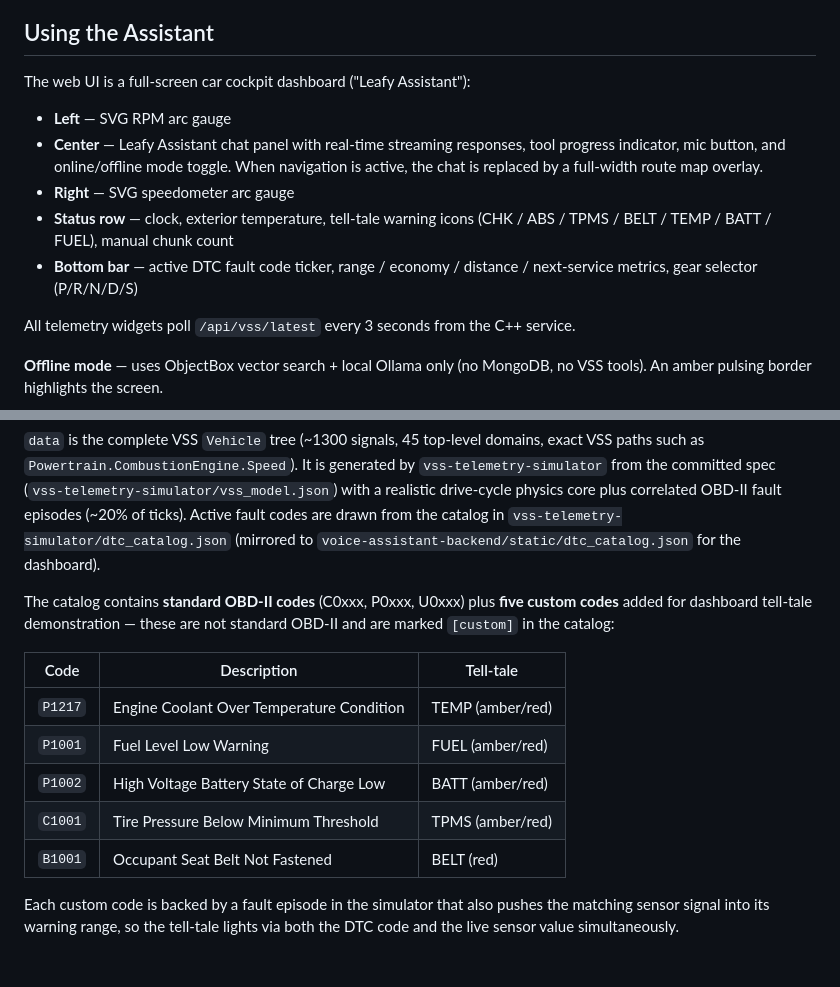
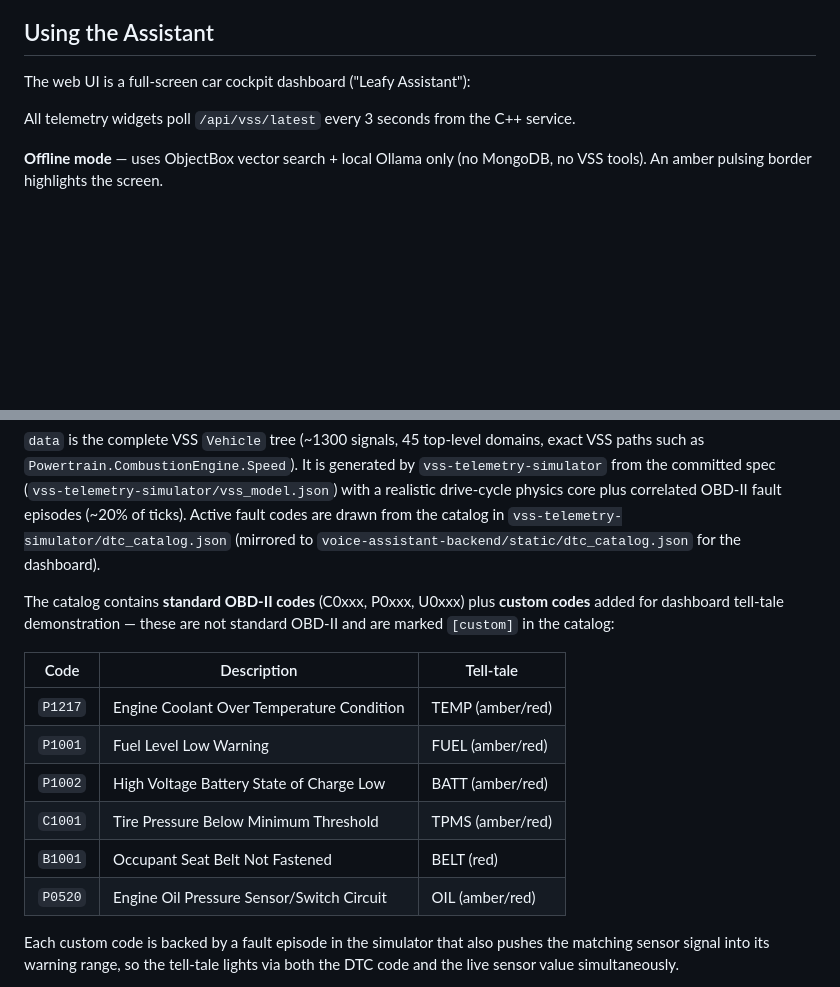
Before and after one commit to mongodb-industry-solutions/voice-car-assistant-v2, a Markdown page: README.md, 2 parts joined by grey strips. GitHub-like rendering; blank space fills up the shorter version.

Commit message:
fix(ui): remove unnecessary data from readme

```diff
--- a/README.md
+++ b/README.md
@@ -251,12 +251,6 @@ Once all containers are healthy, open the voice assistant at **[http://localhost
 
 The web UI is a full-screen car cockpit dashboard ("Leafy Assistant"):
 
-- **Left** — SVG RPM arc gauge
-- **Center** — Leafy Assistant chat panel with real-time streaming responses, tool progress indicator, mic button, and online/offline mode toggle. When navigation is active, the chat is replaced by a full-width route map overlay.
-- **Right** — SVG speedometer arc gauge
-- **Status row** — clock, exterior temperature, tell-tale warning icons (CHK / ABS / TPMS / BELT / TEMP / BATT / FUEL), manual chunk count
-- **Bottom bar** — active DTC fault code ticker, range / economy / distance / next-service metrics, gear selector (P/R/N/D/S)
-
 All telemetry widgets poll `/api/vss/latest` every 3 seconds from the C++ service.
 
 **Offline mode** — uses ObjectBox vector search + local Ollama only (no MongoDB, no VSS tools). An amber pulsing border highlights the screen.
@@ -284,7 +278,7 @@ Each snapshot is stored **verbatim as one row** — no per-domain split.
 
 `data` is the complete VSS `Vehicle` tree (~1300 signals, 45 top-level domains, exact VSS paths such as `Powertrain.CombustionEngine.Speed`). It is generated by `vss-telemetry-simulator` from the committed spec (`vss-telemetry-simulator/vss_model.json`) with a realistic drive-cycle physics core plus correlated OBD-II fault episodes (~20% of ticks). Active fault codes are drawn from the catalog in `vss-telemetry-simulator/dtc_catalog.json` (mirrored to `voice-assistant-backend/static/dtc_catalog.json` for the dashboard).
 
-The catalog contains **standard OBD-II codes** (C0xxx, P0xxx, U0xxx) plus **five custom codes** added for dashboard tell-tale demonstration — these are not standard OBD-II and are marked `[custom]` in the catalog:
+The catalog contains **standard OBD-II codes** (C0xxx, P0xxx, U0xxx) plus **custom codes** added for dashboard tell-tale demonstration — these are not standard OBD-II and are marked `[custom]` in the catalog:
 
 | Code | Description | Tell-tale |
 |---|---|---|
@@ -293,6 +287,7 @@ The catalog contains **standard OBD-II codes** (C0xxx, P0xxx, U0xxx) plus **five
 | `P1002` | High Voltage Battery State of Charge Low | BATT (amber/red) |
 | `C1001` | Tire Pressure Below Minimum Threshold | TPMS (amber/red) |
 | `B1001` | Occupant Seat Belt Not Fastened | BELT (red) |
+| `P0520` | Engine Oil Pressure Sensor/Switch Circuit | OIL (amber/red) |
 
 Each custom code is backed by a fault episode in the simulator that also pushes the matching sensor signal into its warning range, so the tell-tale lights via both the DTC code and the live sensor value simultaneously.
 
```
